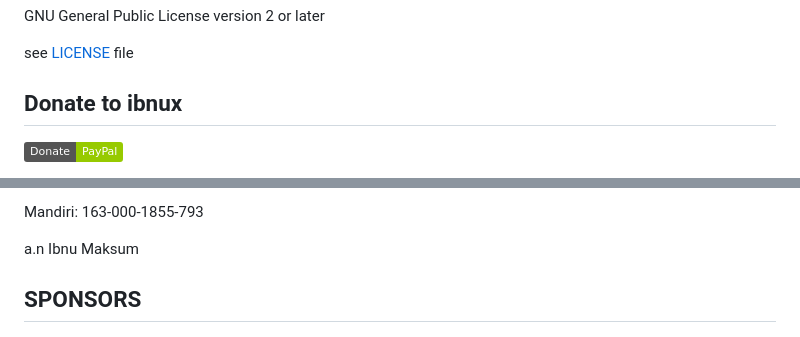
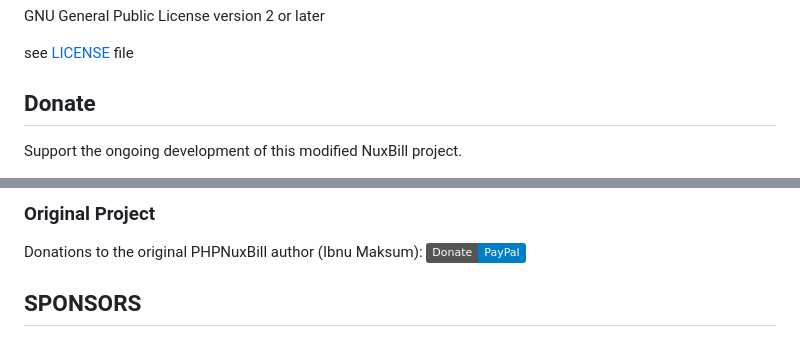
Before and after one commit to wilndotcom/modified-nuxbill, a Markdown page: Readme.md, 2 parts joined by grey strips. Rendered like a GitHub page; badges without logos.

Commit message:
docs: update Donate section for modified project with link to wilndotcom

```diff
--- a/Readme.md
+++ b/Readme.md
@@ -118,7 +118,7 @@ GNU General Public License version 2 or later
 see [LICENSE](LICENSE) file
 
 
-## Donate to ibnux
+## Donate
 
-[![Donate](https://img.shields.io/badge/Donate-PayPal-green.svg)](https://paypal.me/ibnux)
+Support the ongoing development of this modified NuxBill project.
 
@@ -126,7 +126,7 @@ BCA: 5410454825
 
-Mandiri: 163-000-1855-793
-
-a.n Ibnu Maksum
+### Original Project
+Donations to the original PHPNuxBill author (Ibnu Maksum):
+[![Donate](https://img.shields.io/badge/Donate-PayPal-blue.svg)](https://paypal.me/ibnux)
 
 ## SPONSORS
 
```
Also changed, not shown: other parts of Readme.md (+1 -1 lines).
